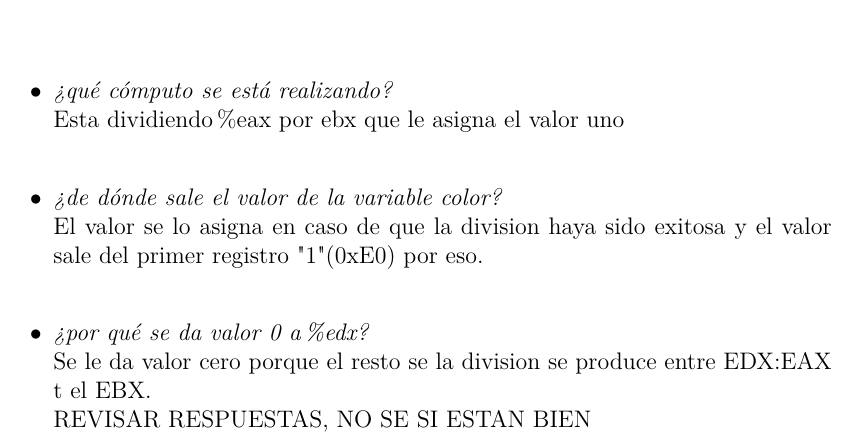
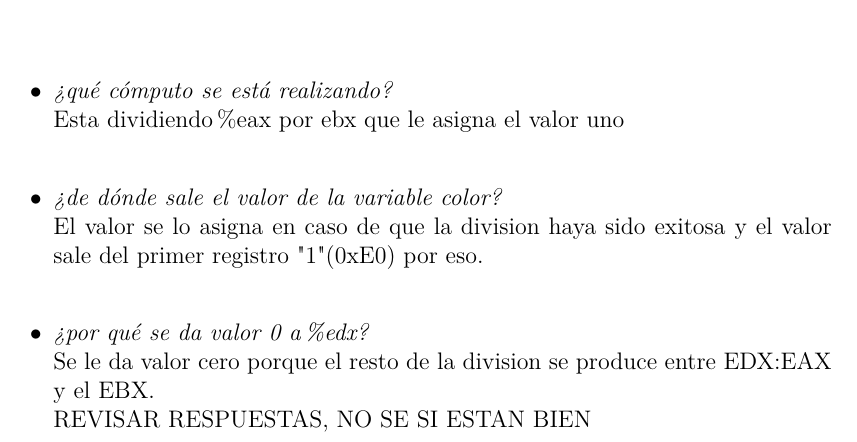
Before and after one commit to BlancoSebastianEzequiel/LabKernel2, a LaTeX document (TemplateLatex.tex): part of page 8 of 8, cut so that both start at the same text. Compiled offline with pdfLaTeX.

Commit message:
Corrijo error de ortografia

```diff
--- a/TemplateLatex.tex
+++ b/TemplateLatex.tex
@@ -295,8 +295,8 @@
 			El valor se lo asigna en caso de que la division haya sido exitosa
 			y el valor sale del primer registro "1"(0xE0) por eso.\\
 			\item \textit{¿por qué se da valor 0 a \%edx?\\}
-			Se le da valor cero porque el resto se la division se produce entre
-			EDX:EAX t el EBX.\\
+			Se le da valor cero porque el resto de la division se produce entre
+			EDX:EAX y el EBX.\\
 			REVISAR RESPUESTAS, NO SE SI ESTAN BIEN\\
 		\end{itemize}
 \end{document}
```
